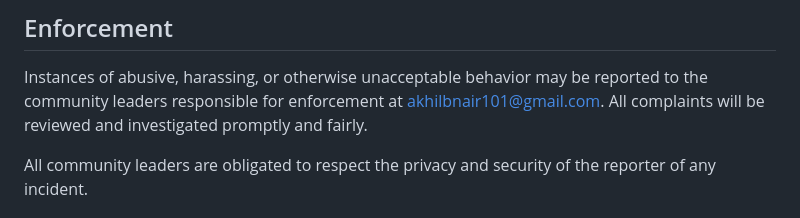
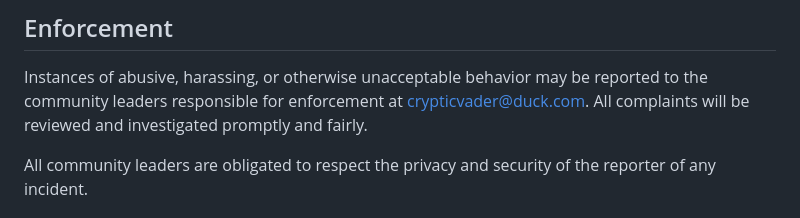
Before and after one commit to CrypticVader/thoughtbook, a Markdown page: CODE_OF_CONDUCT.md, the part around the change. Drawn GitHub-style.

```diff
--- a/CODE_OF_CONDUCT.md
+++ b/CODE_OF_CONDUCT.md
@@ -60,7 +60,7 @@ representative at an online or offline event.
 
 Instances of abusive, harassing, or otherwise unacceptable behavior may be
 reported to the community leaders responsible for enforcement at
-akhilbnair101@gmail.com.
+crypticvader@duck.com.
 All complaints will be reviewed and investigated promptly and fairly.
 
 All community leaders are obligated to respect the privacy and security of the
```
